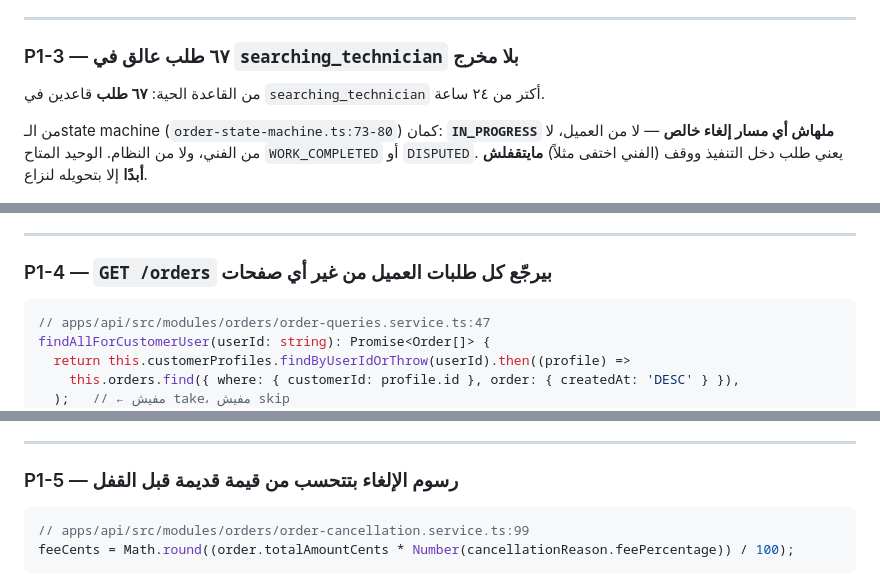
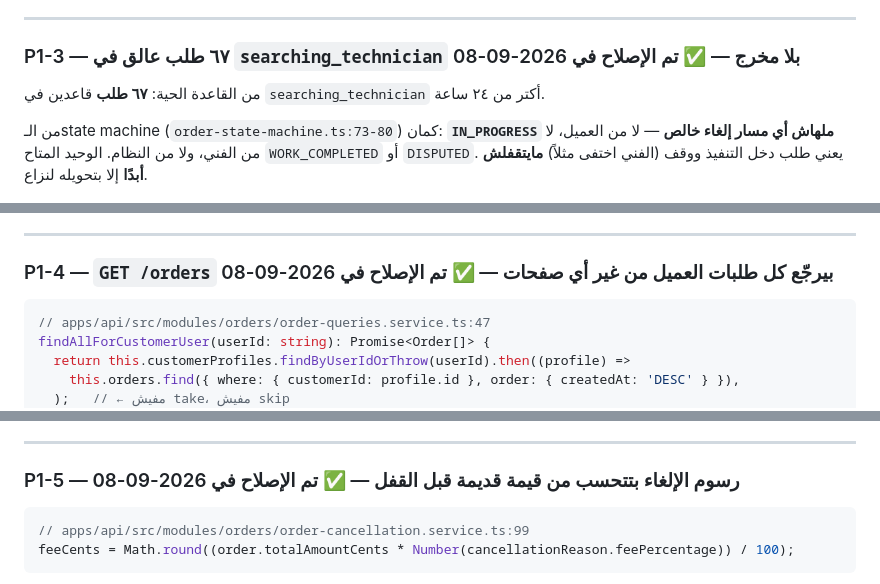
Before and after one commit to youssefelsane-hash/portalSp, a Markdown page: docs/29-e2e-production-readiness-audit-2026-09-08.md, 3 parts joined by grey strips. Drawn GitHub-style.

````diff
--- a/docs/29-e2e-production-readiness-audit-2026-09-08.md
+++ b/docs/29-e2e-production-readiness-audit-2026-09-08.md
@@ -340,7 +340,7 @@ const walletBalanceBefore = wallet.balanceCents; // مبيتغيّرش (كان
 
 ---
 
-### P1-3 — ٦٧ طلب عالق في `searching_technician` بلا مخرج
+### P1-3 — ٦٧ طلب عالق في `searching_technician` بلا مخرج — ✅ تم الإصلاح في 2026-09-08
 
 من القاعدة الحية: **٦٧ طلب** قاعدين في `searching_technician` أكتر من ٢٤ ساعة.
 
@@ -359,7 +359,7 @@ const walletBalanceBefore = wallet.balanceCents; // مبيتغيّرش (كان
 
 ---
 
-### P1-4 — `GET /orders` بيرجّع **كل** طلبات العميل من غير أي صفحات
+### P1-4 — `GET /orders` بيرجّع **كل** طلبات العميل من غير أي صفحات — ✅ تم الإصلاح في 2026-09-08
 
 ```ts
 // apps/api/src/modules/orders/order-queries.service.ts:47
@@ -386,7 +386,7 @@ findAllForCustomerUser(userId: string): Promise<Order[]> {
 
 ---
 
-### P1-5 — رسوم الإلغاء بتتحسب من قيمة قديمة قبل القفل
+### P1-5 — رسوم الإلغاء بتتحسب من قيمة قديمة قبل القفل — ✅ تم الإصلاح في 2026-09-08
 
 ```ts
 // apps/api/src/modules/orders/order-cancellation.service.ts:99
````
Also changed, not shown: other parts of docs/29-e2e-production-readiness-audit-2026-09-08.md (+9 -9 lines).
